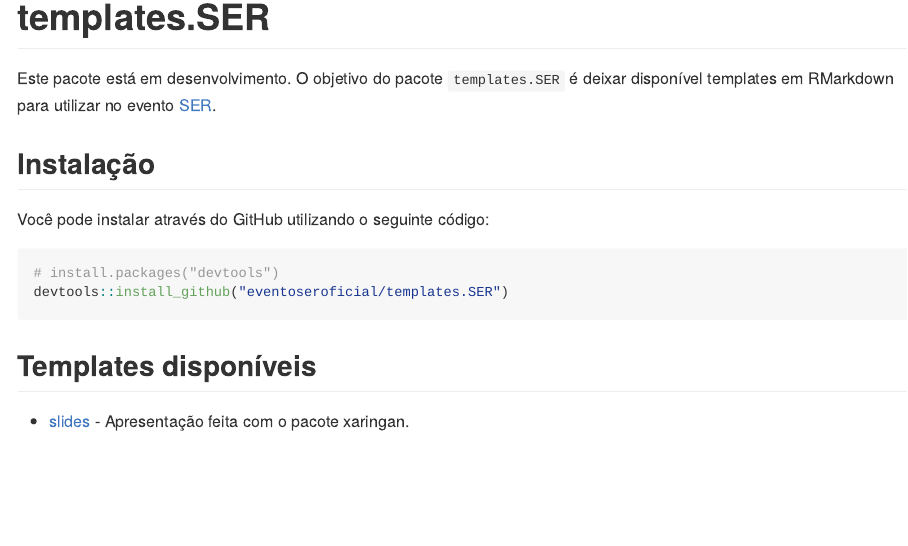
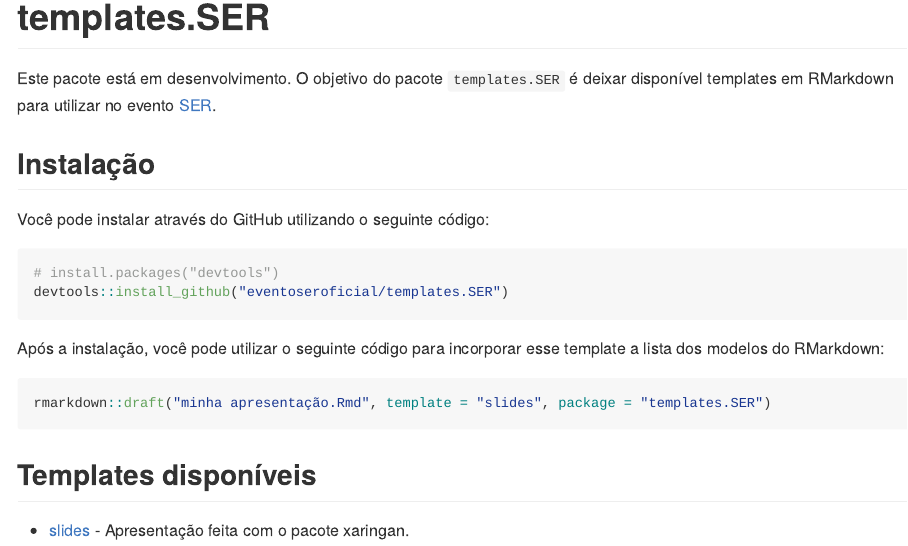
Before and after one commit to eventoseroficial/templates.SER, an R Markdown document (README.Rmd): the page in a window 1100 px wide, from its top. Rendered offline with R 4.5, knitr and Pandoc, with nearby package versions.

Commit message:
Update README.Rmd

````diff
--- a/README.Rmd
+++ b/README.Rmd
@@ -29,6 +29,12 @@ Você pode instalar através do GitHub utilizando o seguinte código:
 devtools::install_github("eventoseroficial/templates.SER")
 ```
 
+Após a instalação, você pode utilizar o seguinte código para incorporar esse template a lista dos modelos do RMarkdown:
+
+``` r
+rmarkdown::draft("minha apresentação.Rmd", template = "slides", package = "templates.SER")
+```
+
 ## Templates disponíveis
 
 - [slides](https://exemplo-slide-ser.netlify.app/skeleton.html) - Apresentação feita com o pacote  xaringan.
````
